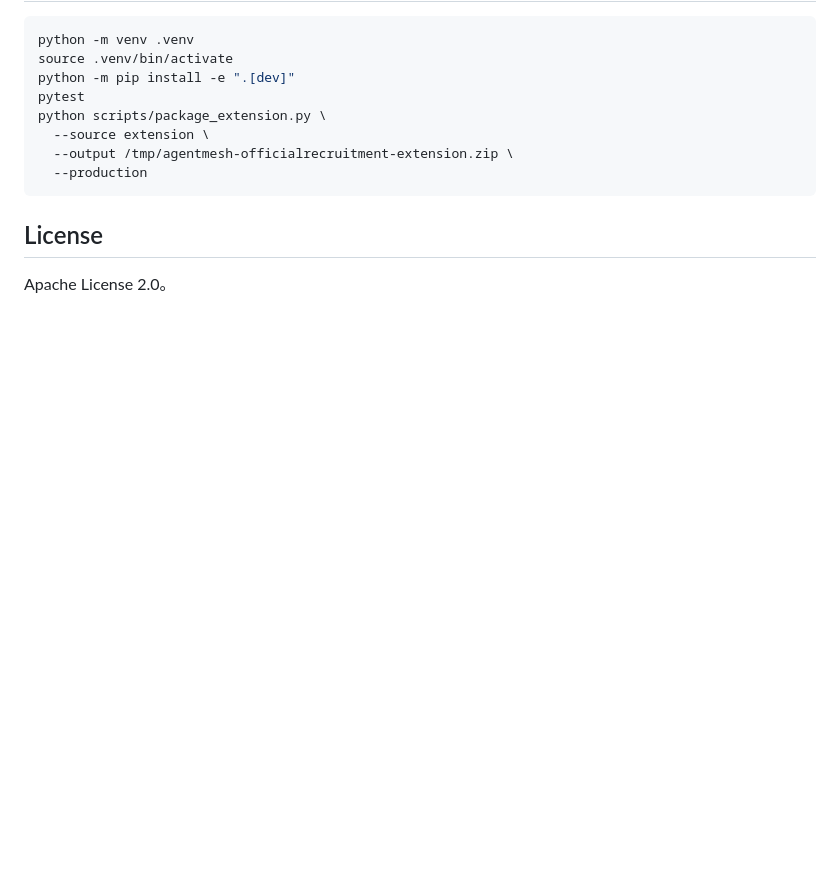
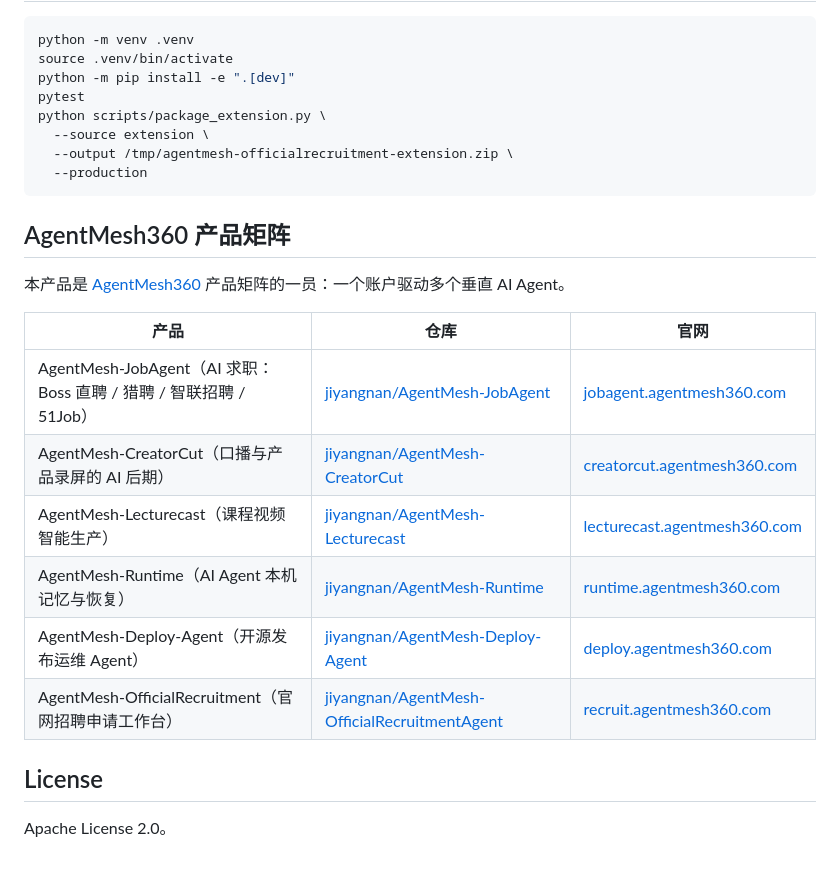
Before and after one commit to jiyangnan/AgentMesh-OfficialRecruitmentAgent, a Markdown page: README.md, the part around the change. Rendered like a GitHub page; blank space fills up the shorter version.

Commit message:
docs: add AgentMesh360 product matrix section to README

````diff
--- a/README.md
+++ b/README.md
@@ -164,6 +164,19 @@ python scripts/package_extension.py \
   --production
 ```
 
+## AgentMesh360 产品矩阵
+
+本产品是 [AgentMesh360](https://agentmesh360.com/) 产品矩阵的一员：一个账户驱动多个垂直 AI Agent。
+
+| 产品 | 仓库 | 官网 |
+|---|---|---|
+| AgentMesh-JobAgent（AI 求职：Boss 直聘 / 猎聘 / 智联招聘 / 51Job） | [jiyangnan/AgentMesh-JobAgent](https://github.com/jiyangnan/AgentMesh-JobAgent) | [jobagent.agentmesh360.com](https://jobagent.agentmesh360.com/zh/) |
+| AgentMesh-CreatorCut（口播与产品录屏的 AI 后期） | [jiyangnan/AgentMesh-CreatorCut](https://github.com/jiyangnan/AgentMesh-CreatorCut) | [creatorcut.agentmesh360.com](https://creatorcut.agentmesh360.com/zh/) |
+| AgentMesh-Lecturecast（课程视频智能生产） | [jiyangnan/AgentMesh-Lecturecast](https://github.com/jiyangnan/AgentMesh-Lecturecast) | [lecturecast.agentmesh360.com](https://lecturecast.agentmesh360.com/zh/) |
+| AgentMesh-Runtime（AI Agent 本机记忆与恢复） | [jiyangnan/AgentMesh-Runtime](https://github.com/jiyangnan/AgentMesh-Runtime) | [runtime.agentmesh360.com](https://runtime.agentmesh360.com/zh/) |
+| AgentMesh-Deploy-Agent（开源发布运维 Agent） | [jiyangnan/AgentMesh-Deploy-Agent](https://github.com/jiyangnan/AgentMesh-Deploy-Agent) | [deploy.agentmesh360.com](https://deploy.agentmesh360.com/zh/) |
+| AgentMesh-OfficialRecruitment（官网招聘申请工作台） | [jiyangnan/AgentMesh-OfficialRecruitmentAgent](https://github.com/jiyangnan/AgentMesh-OfficialRecruitmentAgent) | [recruit.agentmesh360.com](https://recruit.agentmesh360.com/zh/) |
+
 ## License
 
 Apache License 2.0。
````
